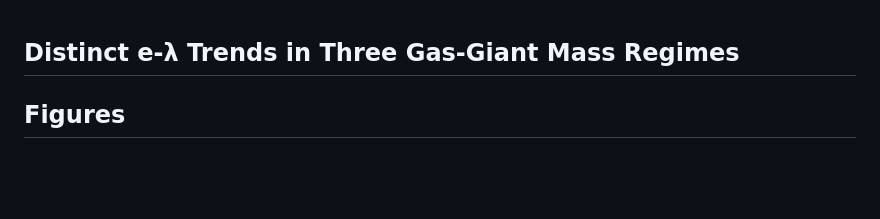
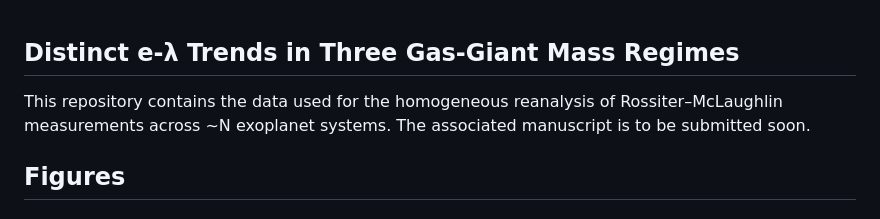
Before and after one commit to wangxianyu7/Data_and_code, a Markdown page: e-λ_Trends/README.md, the part around the change. GitHub-like rendering; blank space fills up the shorter version.

Commit message:
Update README with repository description
Added a brief description of the repository and its purpose.

```diff
--- a/e-λ_Trends/README.md
+++ b/e-λ_Trends/README.md
@@ -1,4 +1,6 @@
 ## Distinct e-λ Trends in Three Gas-Giant Mass Regimes
+
+This repository contains the data used for the homogeneous reanalysis of Rossiter–McLaughlin measurements across ~N exoplanet systems. The associated manuscript is to be submitted soon.
 
 ## Figures
 
```
